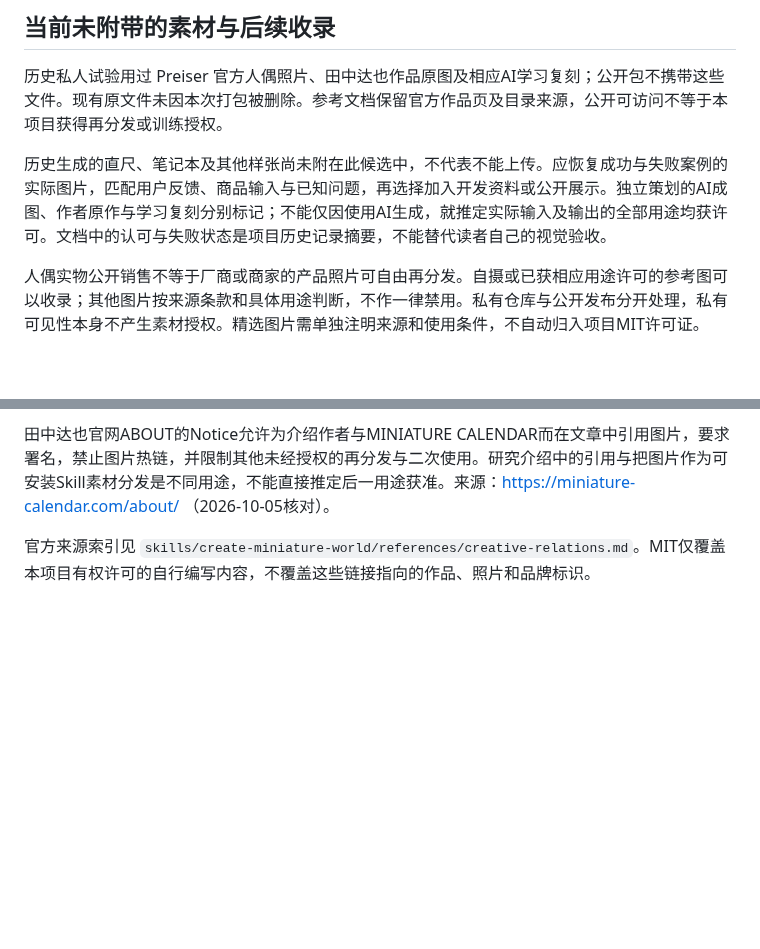
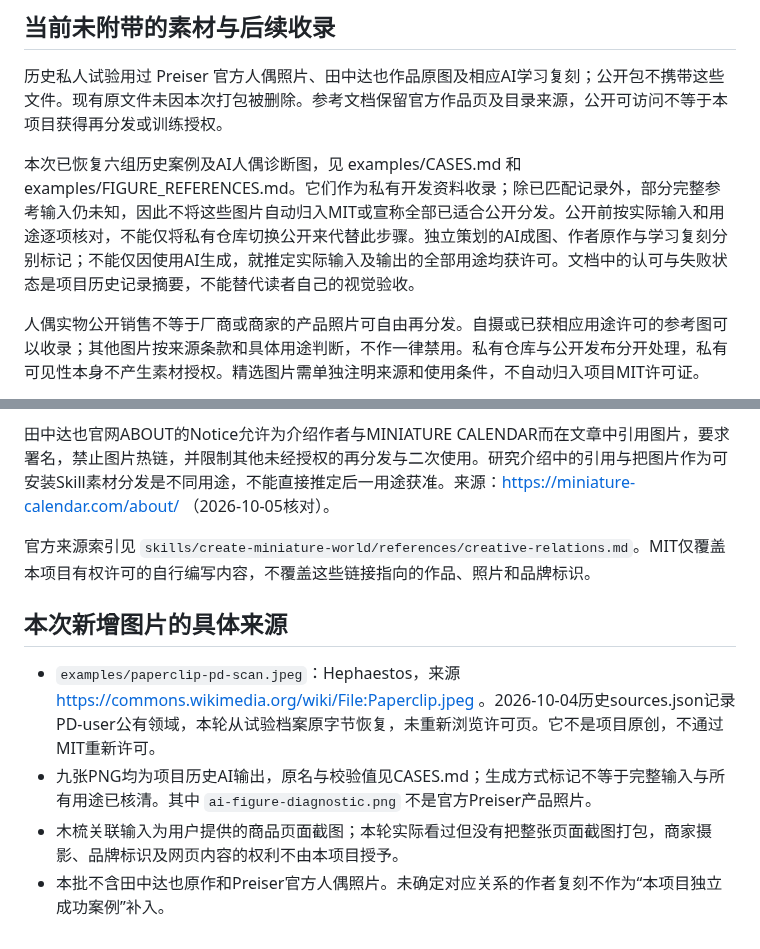
Before and after one commit to denggui-ai/create-miniature-world, a Markdown page: THIRD_PARTY_NOTICES.md, 2 parts joined by grey strips. Drawn GitHub-style; blank space fills up the shorter version.

Commit message:
Document recovered cases and remaining evidence gaps

```diff
--- a/THIRD_PARTY_NOTICES.md
+++ b/THIRD_PARTY_NOTICES.md
@@ -14,7 +14,7 @@
 
 历史私人试验用过 Preiser 官方人偶照片、田中达也作品原图及相应AI学习复刻；公开包不携带这些文件。现有原文件未因本次打包被删除。参考文档保留官方作品页及目录来源，公开可访问不等于本项目获得再分发或训练授权。
 
-历史生成的直尺、笔记本及其他样张尚未附在此候选中，不代表不能上传。应恢复成功与失败案例的实际图片，匹配用户反馈、商品输入与已知问题，再选择加入开发资料或公开展示。独立策划的AI成图、作者原作与学习复刻分别标记；不能仅因使用AI生成，就推定实际输入及输出的全部用途均获许可。文档中的认可与失败状态是项目历史记录摘要，不能替代读者自己的视觉验收。
+本次已恢复六组历史案例及AI人偶诊断图，见 examples/CASES.md 和 examples/FIGURE_REFERENCES.md。它们作为私有开发资料收录；除已匹配记录外，部分完整参考输入仍未知，因此不将这些图片自动归入MIT或宣称全部已适合公开分发。公开前按实际输入和用途逐项核对，不能仅将私有仓库切换公开来代替此步骤。独立策划的AI成图、作者原作与学习复刻分别标记；不能仅因使用AI生成，就推定实际输入及输出的全部用途均获许可。文档中的认可与失败状态是项目历史记录摘要，不能替代读者自己的视觉验收。
 
 人偶实物公开销售不等于厂商或商家的产品照片可自由再分发。自摄或已获相应用途许可的参考图可以收录；其他图片按来源条款和具体用途判断，不作一律禁用。私有仓库与公开发布分开处理，私有可见性本身不产生素材授权。精选图片需单独注明来源和使用条件，不自动归入项目MIT许可证。
 
@@ -29,3 +29,10 @@ Preiser官网Impressum的Urheberrecht段说明：下载与复制仅允许私人
 田中达也官网ABOUT的Notice允许为介绍作者与MINIATURE CALENDAR而在文章中引用图片，要求署名，禁止图片热链，并限制其他未经授权的再分发与二次使用。研究介绍中的引用与把图片作为可安装Skill素材分发是不同用途，不能直接推定后一用途获准。来源：https://miniature-calendar.com/about/ （2026-10-05核对）。
 
 官方来源索引见 `skills/create-miniature-world/references/creative-relations.md`。MIT仅覆盖本项目有权许可的自行编写内容，不覆盖这些链接指向的作品、照片和品牌标识。
+
+## 本次新增图片的具体来源
+
+- `examples/paperclip-pd-scan.jpeg`：Hephaestos，来源 https://commons.wikimedia.org/wiki/File:Paperclip.jpeg 。2026-10-04历史sources.json记录PD-user公有领域，本轮从试验档案原字节恢复，未重新浏览许可页。它不是项目原创，不通过MIT重新许可。
+- 九张PNG均为项目历史AI输出，原名与校验值见CASES.md；生成方式标记不等于完整输入与所有用途已核清。其中 `ai-figure-diagnostic.png` 不是官方Preiser产品照片。
+- 木梳关联输入为用户提供的商品页面截图；本轮实际看过但没有把整张页面截图打包，商家摄影、品牌标识及网页内容的权利不由本项目授予。
+- 本批不含田中达也原作和Preiser官方人偶照片。未确定对应关系的作者复刻不作为“本项目独立成功案例”补入。
```
Also changed, not shown: README.md (+3 -3 lines).
